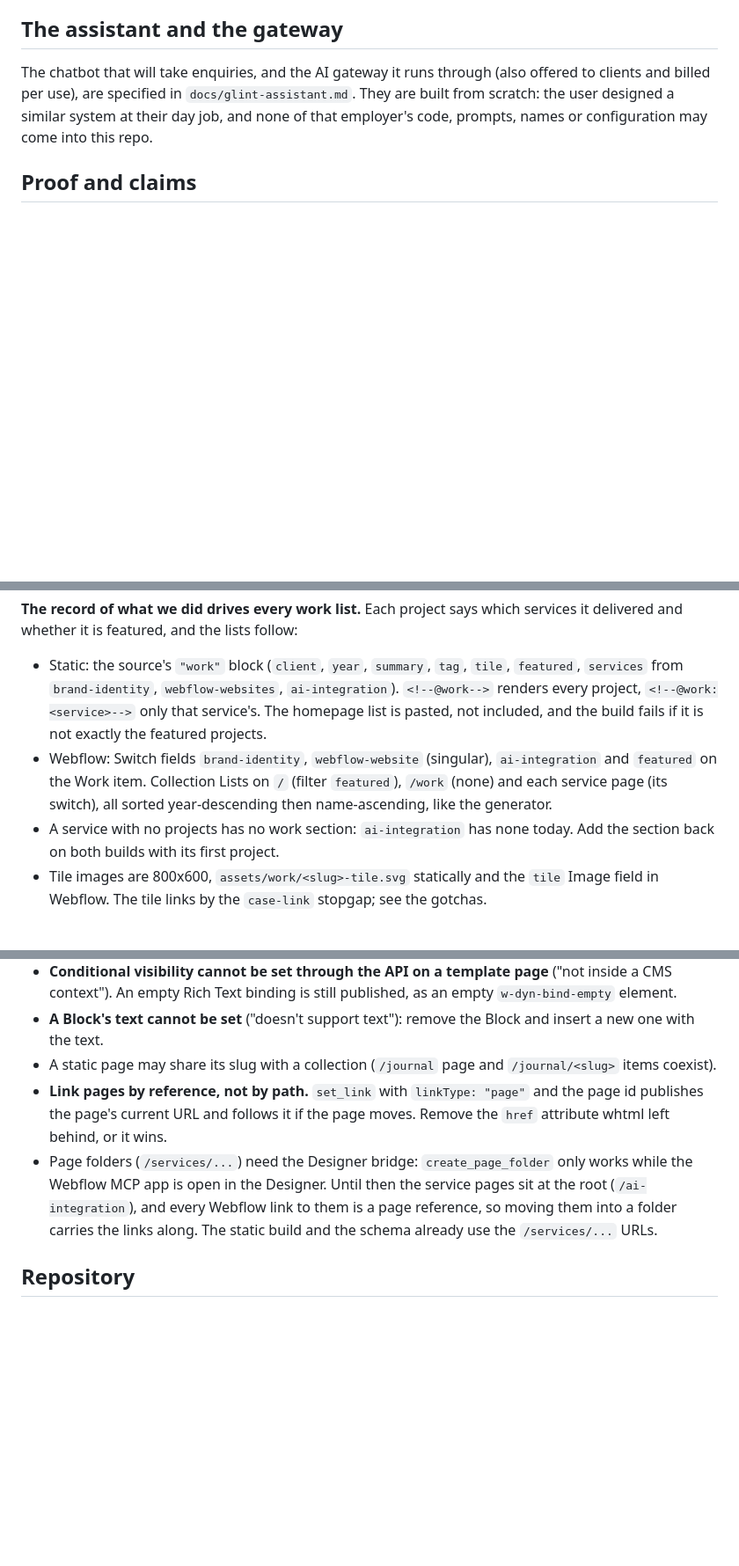
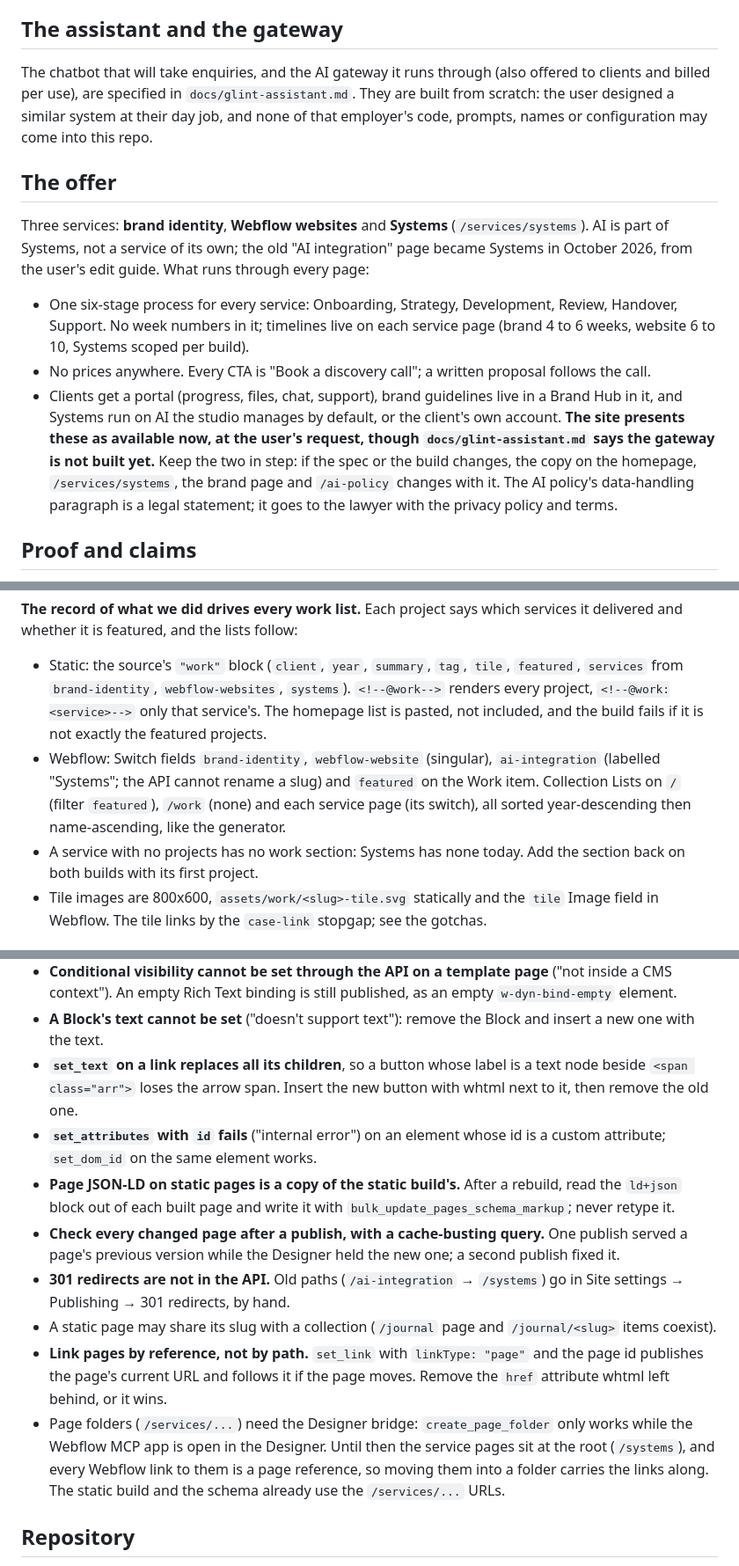
Before and after one commit to devsagaad/GG_Web, a Markdown page: CLAUDE.md, 3 parts joined by grey strips. Shown at 88% size. Rendered like a GitHub page; blank space fills up the shorter version.

Commit message:
Document the Systems offer and the Webflow side of the rename
CLAUDE.md gains "The offer": three services with AI inside Systems, one
six-stage process, no prices, discovery call then proposal, and the
user's decision to present the portal, Brand Hub and managed AI as
available now, kept in step with docs/glint-assistant.md. Work-list
notes follow the systems slug; the Webflow switch keeps its
ai-integration slug under a Systems label. New gotchas: set_text on a
link drops its arrow span, set_attributes cannot write id, page JSON-LD
is copied from the static build, a publish once served a stale page,
and 301 redirects are not in the API.

The E-E-A-T review adds the claims-ahead-of-build risk, the AI policy's
data paragraph for the lawyer, and the /ai-integration redirect.

Co-Authored-By: Claude Opus 5.5 <noreply@anthropic.com>
Claude-Session: https://claude.ai/code/session_01UW5WfjgdN53hVEY91wFxsh

```diff
--- a/CLAUDE.md
+++ b/CLAUDE.md
@@ -122,6 +122,27 @@ offered to clients and billed per use), are specified in
 similar system at their day job, and none of that employer's code, prompts,
 names or configuration may come into this repo.
 
+## The offer
+
+Three services: **brand identity**, **Webflow websites** and **Systems**
+(`/services/systems`). AI is part of Systems, not a service of its own; the old
+"AI integration" page became Systems in October 2026, from the user's edit
+guide. What runs through every page:
+
+- One six-stage process for every service: Onboarding, Strategy, Development,
+  Review, Handover, Support. No week numbers in it; timelines live on each
+  service page (brand 4 to 6 weeks, website 6 to 10, Systems scoped per build).
+- No prices anywhere. Every CTA is "Book a discovery call"; a written proposal
+  follows the call.
+- Clients get a portal (progress, files, chat, support), brand guidelines live
+  in a Brand Hub in it, and Systems run on AI the studio manages by default, or
+  the client's own account. **The site presents these as available now, at the
+  user's request, though `docs/glint-assistant.md` says the gateway is not
+  built yet.** Keep the two in step: if the spec or the build changes, the copy
+  on the homepage, `/services/systems`, the brand page and `/ai-policy` changes
+  with it. The AI policy's data-handling paragraph is a legal statement; it
+  goes to the lawyer with the privacy policy and terms.
+
 ## Proof and claims
 
 **Real work only.** The site runs ads, and Google Ads' misrepresentation policy
@@ -145,15 +166,15 @@ services it delivered and whether it is featured, and the lists follow:
 
 - Static: the source's `"work"` block (`client`, `year`, `summary`, `tag`,
   `tile`, `featured`, `services` from `brand-identity`, `webflow-websites`,
-  `ai-integration`). `<!--@work-->` renders every project, `<!--@work:<service>-->`
+  `systems`). `<!--@work-->` renders every project, `<!--@work:<service>-->`
   only that service's. The homepage list is pasted, not included, and the build
   fails if it is not exactly the featured projects.
 - Webflow: Switch fields `brand-identity`, `webflow-website` (singular),
-  `ai-integration` and `featured` on the Work item. Collection Lists on `/`
+  `ai-integration` (labelled "Systems"; the API cannot rename a slug) and
+  `featured` on the Work item. Collection Lists on `/`
   (filter `featured`), `/work` (none) and each service page (its switch), all
   sorted year-descending then name-ascending, like the generator.
-- A service with no projects has no work section: `ai-integration` has none
-  today. Add the section back on both builds with its first project.
+- A service with no projects has no work section: Systems has none today. Add the section back on both builds with its first project.
 - Tile images are 800x600, `assets/work/<slug>-tile.svg` statically and the
   `tile` Image field in Webflow. The tile links by the `case-link` stopgap; see
   the gotchas.
@@ -257,6 +278,19 @@ Learned the hard way; each one cost a failed call.
   as an empty `w-dyn-bind-empty` element.
 - **A Block's text cannot be set** ("doesn't support text"): remove the Block
   and insert a new one with the text.
+- **`set_text` on a link replaces all its children**, so a button whose label
+  is a text node beside `<span class="arr">` loses the arrow span. Insert the
+  new button with whtml next to it, then remove the old one.
+- **`set_attributes` with `id` fails** ("internal error") on an element whose
+  id is a custom attribute; `set_dom_id` on the same element works.
+- **Page JSON-LD on static pages is a copy of the static build's.** After a
+  rebuild, read the `ld+json` block out of each built page and write it with
+  `bulk_update_pages_schema_markup`; never retype it.
+- **Check every changed page after a publish, with a cache-busting query.**
+  One publish served a page's previous version while the Designer held the
+  new one; a second publish fixed it.
+- **301 redirects are not in the API.** Old paths (`/ai-integration` →
+  `/systems`) go in Site settings → Publishing → 301 redirects, by hand.
 - A static page may share its slug with a collection (`/journal` page and
   `/journal/<slug>` items coexist).
 - **Link pages by reference, not by path.** `set_link` with `linkType: "page"`
@@ -264,7 +298,7 @@ Learned the hard way; each one cost a failed call.
   moves. Remove the `href` attribute whtml left behind, or it wins.
 - Page folders (`/services/...`) need the Designer bridge: `create_page_folder`
   only works while the Webflow MCP app is open in the Designer. Until then the
-  service pages sit at the root (`/ai-integration`), and every Webflow link to
+  service pages sit at the root (`/systems`), and every Webflow link to
   them is a page reference, so moving them into a folder carries the links
   along. The static build and the schema already use the `/services/...` URLs.
 
```
Also changed, not shown: docs/eeat-review.md (+25 -5 lines).
